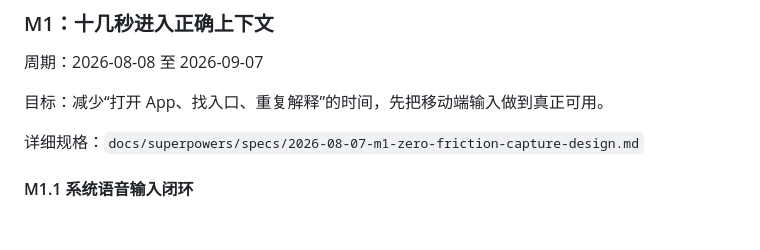
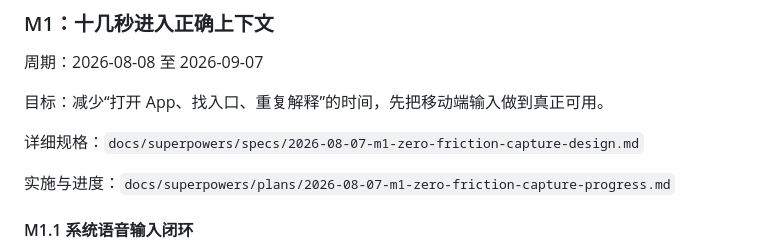
Before and after one commit to zergee24/harness-apk, a Markdown page: docs/product-plan.md, the part around the change. Drawn GitHub-style; blank space fills up the shorter version.

Commit message:
文档：建立M1实施进度与开发交接

```diff
--- a/docs/product-plan.md
+++ b/docs/product-plan.md
@@ -128,6 +128,8 @@ Harness 不再以“比通用 AI 客户端多几个功能”为目标，也不
 目标：减少“打开 App、找入口、重复解释”的时间，先把移动端输入做到真正可用。
 
 详细规格：`docs/superpowers/specs/2026-08-07-m1-zero-friction-capture-design.md`
+
+实施与进度：`docs/superpowers/plans/2026-08-07-m1-zero-friction-capture-progress.md`
 
 #### M1.1 系统语音输入闭环
 
```
Also changed, not shown: 2 other files.
